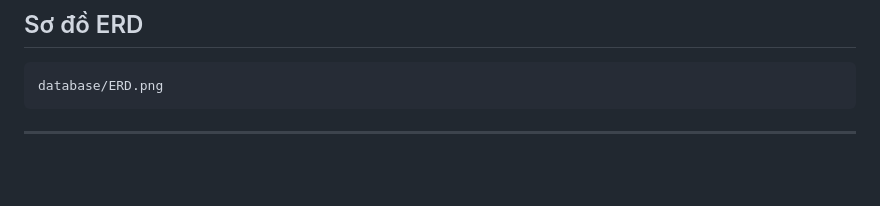
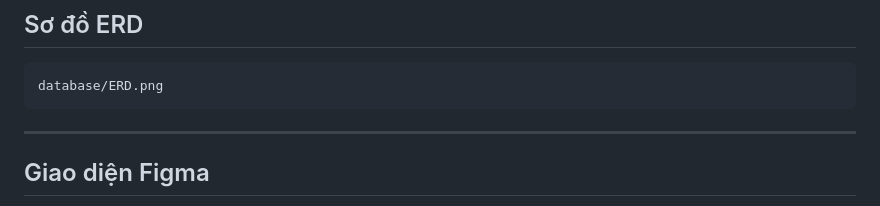
Before and after one commit to BaoTram11072005/HeThongQuanlyCuaHangTapHoa, a Markdown page: README.md, the part around one of its changes. Rendered like a GitHub page; blank space fills up the shorter version.

Commit message:
cap nhat readme

````diff
--- a/README.md
+++ b/README.md
@@ -147,4 +147,5 @@ database/ERD.png
 ```
 
 ---
+## Giao diện Figma
 
````
Also changed, not shown: other parts of README.md (+35 -0 lines).
